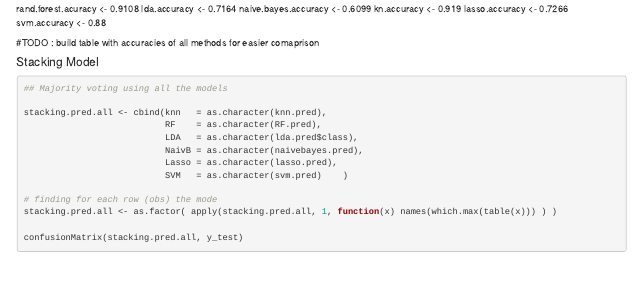
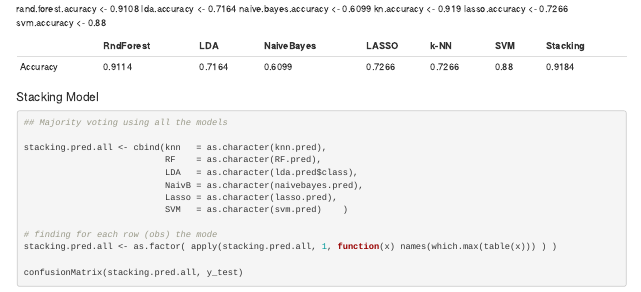
Before and after one commit to cerniello/WalkingPatternClassification_SL, an R Markdown document (Project-StatLEarn.Rmd): the page in a window 1100 px wide, from 9380 px down. Rendered offline with R 4.5, knitr and Pandoc, with nearby package versions; some code elsewhere in the file could not run offline.

Commit message:
added table

```diff
--- a/Project-StatLEarn.Rmd
+++ b/Project-StatLEarn.Rmd
@@ -675,7 +675,9 @@ kn.accuracy <- 0.919
 lasso.accuracy <- 0.7266
 svm.accuracy <- 0.88
 
- #TODO : build table with accuracies of all methods for easier comaprison
+|          | RndForest | LDA    | NaiveBayes | LASSO  | k-NN   | SVM  | Stacking |
+|----------|-----------|--------|------------|--------|--------|------|----------|
+| Accuracy | 0.9114    | 0.7164 | 0.6099     | 0.7266 | 0.7266 | 0.88 | 0.9184   |
 
 #### Stacking Model
 
```
